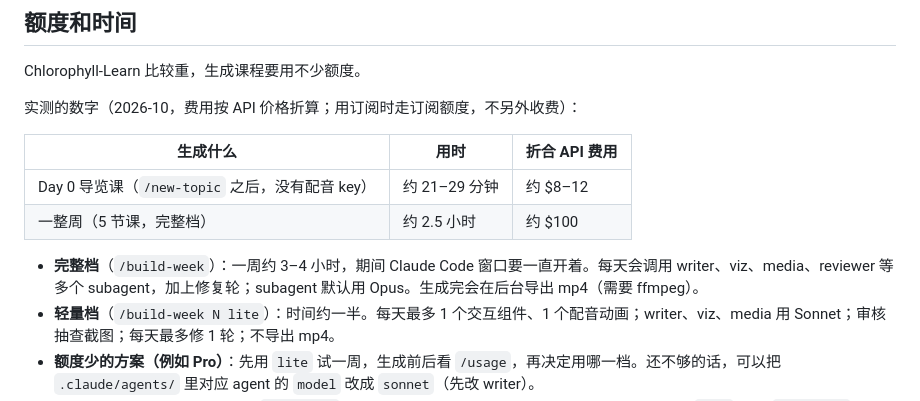
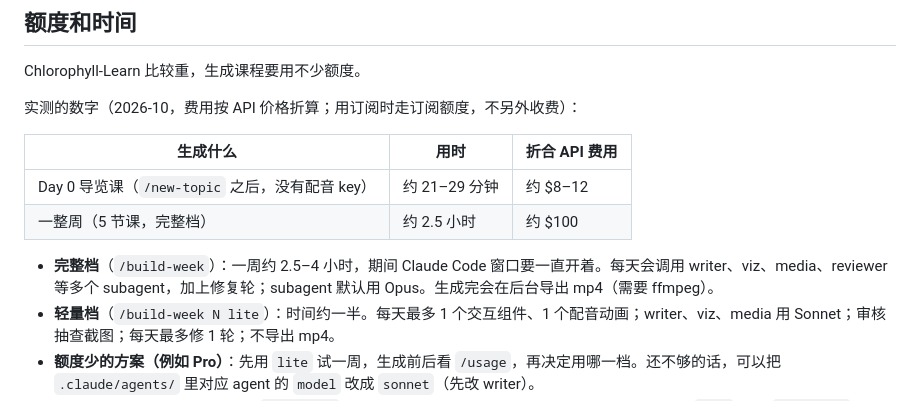
Before and after one commit to matt-chlorophyll/chlorophyll-learn, a Markdown page: README.md, the part around the change. Drawn GitHub-style.

Commit message:
docs: 完整档用时和实测数字对上
Co-Authored-By: Claude Opus 5.5 <noreply@anthropic.com>

```diff
--- a/README.md
+++ b/README.md
@@ -169,7 +169,7 @@ Chlorophyll-Learn 比较重，生成课程要用不少额度。
 | Day 0 导览课（`/new-topic` 之后，没有配音 key） | 约 21–29 分钟 | 约 $8–12 |
 | 一整周（5 节课，完整档） | 约 2.5 小时 | 约 $100 |
 
-- **完整档**（`/build-week`）：一周约 3–4 小时，期间 Claude Code 窗口要一直开着。每天会调用 writer、viz、media、reviewer 等多个 subagent，加上修复轮；subagent 默认用 Opus。生成完会在后台导出 mp4（需要 ffmpeg）。
+- **完整档**（`/build-week`）：一周约 2.5–4 小时，期间 Claude Code 窗口要一直开着。每天会调用 writer、viz、media、reviewer 等多个 subagent，加上修复轮；subagent 默认用 Opus。生成完会在后台导出 mp4（需要 ffmpeg）。
 - **轻量档**（`/build-week N lite`）：时间约一半。每天最多 1 个交互组件、1 个配音动画；writer、viz、media 用 Sonnet；审核抽查截图；每天最多修 1 轮；不导出 mp4。
 - **额度少的方案（例如 Pro）**：先用 `lite` 试一周，生成前后看 `/usage`，再决定用哪一档。还不够的话，可以把 `.claude/agents/` 里对应 agent 的 `model` 改成 `sonnet`（先改 writer）。
 - **「问老师」**：每次提问调用一次 `claude -p`，也用你的额度。默认 Sonnet、低思考强度，可以在 `.env` 里用 `ASK_MODEL`、`ASK_EFFORT` 修改。
```
